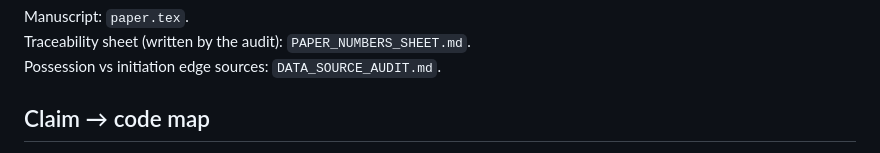
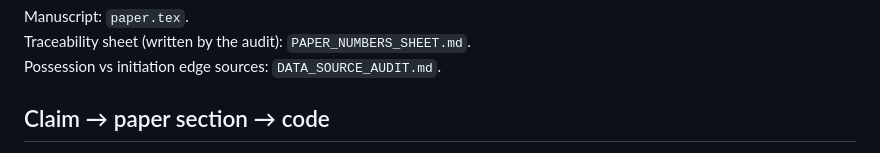
Before and after one commit to ramizheman/Basketball_Structural_Influence, a Markdown page: README.md, the part around one of its changes. GitHub-like rendering.

Commit message:
Map README claims to paper sections.

```diff
--- a/README.md
+++ b/README.md
@@ -30,5 +30,5 @@ Manuscript: `paper.tex`.
 Traceability sheet (written by the audit): `PAPER_NUMBERS_SHEET.md`.
 Possession vs initiation edge sources: `DATA_SOURCE_AUDIT.md`.
 
-## Claim → code map
+## Claim → paper section → code
 
```
Also changed, not shown: other parts of README.md (+25 -16 lines).
